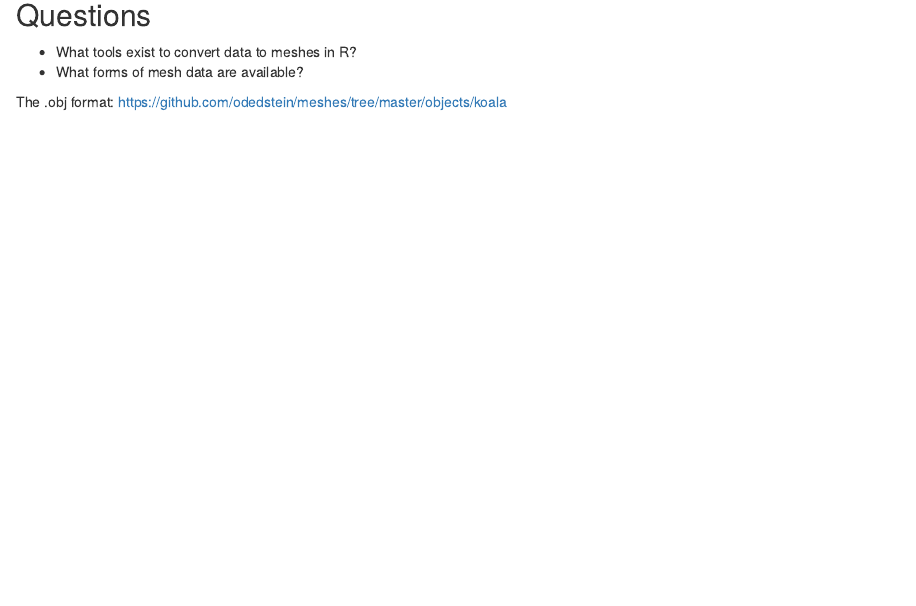
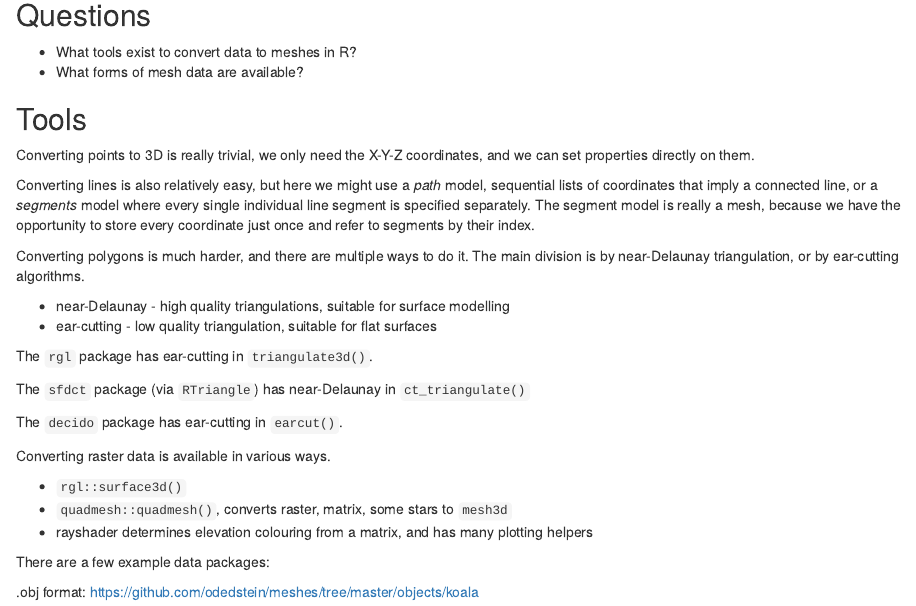
Before and after one commit to mdsumner/geo-comp-graphics-oghub, an R Markdown document (03_geospatial-to-mesh.Rmd): the page in a window 1100 px wide, from 170 px down. Rendered offline with R 4.5, knitr and Pandoc, with nearby package versions.

Commit message:
writings

```diff
--- a/03_geospatial-to-mesh.Rmd
+++ b/03_geospatial-to-mesh.Rmd
@@ -21,7 +21,33 @@ There is a special function called `shade3d` and this one accepts the `mesh3d` o
 * What forms of mesh data are available?
 
 
-The .obj format: https://github.com/odedstein/meshes/tree/master/objects/koala
+## Tools
+
+Converting points to 3D is really trivial, we only need the X-Y-Z coordinates, and we can set properties directly on them.
+
+Converting lines is also relatively easy, but here we might use a *path* model, sequential lists of coordinates that imply a connected line, or a *segments* model where every single individual line segment is specified separately. The segment model is really a mesh, because we have the opportunity to store every coordinate just once and refer to segments by their index.
+
+Converting polygons is much harder, and there are multiple ways to do it. The main division is by near-Delaunay triangulation, or by ear-cutting algorithms.
+
+* near-Delaunay - high quality triangulations, suitable for surface modelling
+* ear-cutting - low quality triangulation, suitable for flat surfaces
+
+The `rgl` package has ear-cutting in `triangulate3d()`.
+
+The `sfdct` package (via `RTriangle`) has near-Delaunay in `ct_triangulate()`
+
+The `decido` package has ear-cutting in `earcut()`.
+
+Converting raster data is available in various ways.
+
+- `rgl::surface3d()`
+- `quadmesh::quadmesh()`, converts raster, matrix, some stars to `mesh3d`
+- rayshader determines elevation colouring from a matrix, and has many plotting helpers
+
+
+There are a few example data packages:
+
+.obj format: https://github.com/odedstein/meshes/tree/master/objects/koala
 
 
 ## Image textures
```
Also changed, not shown: 03_geospatial-to-mesh.Rmd (1 more changed lines).
